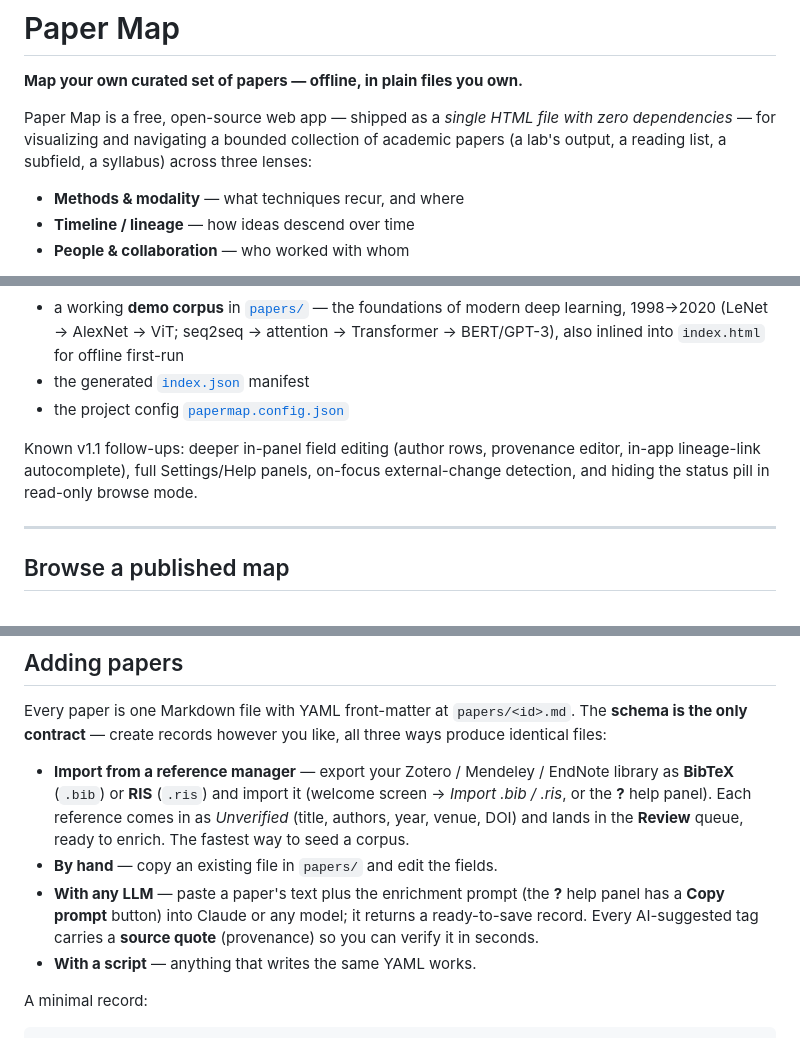
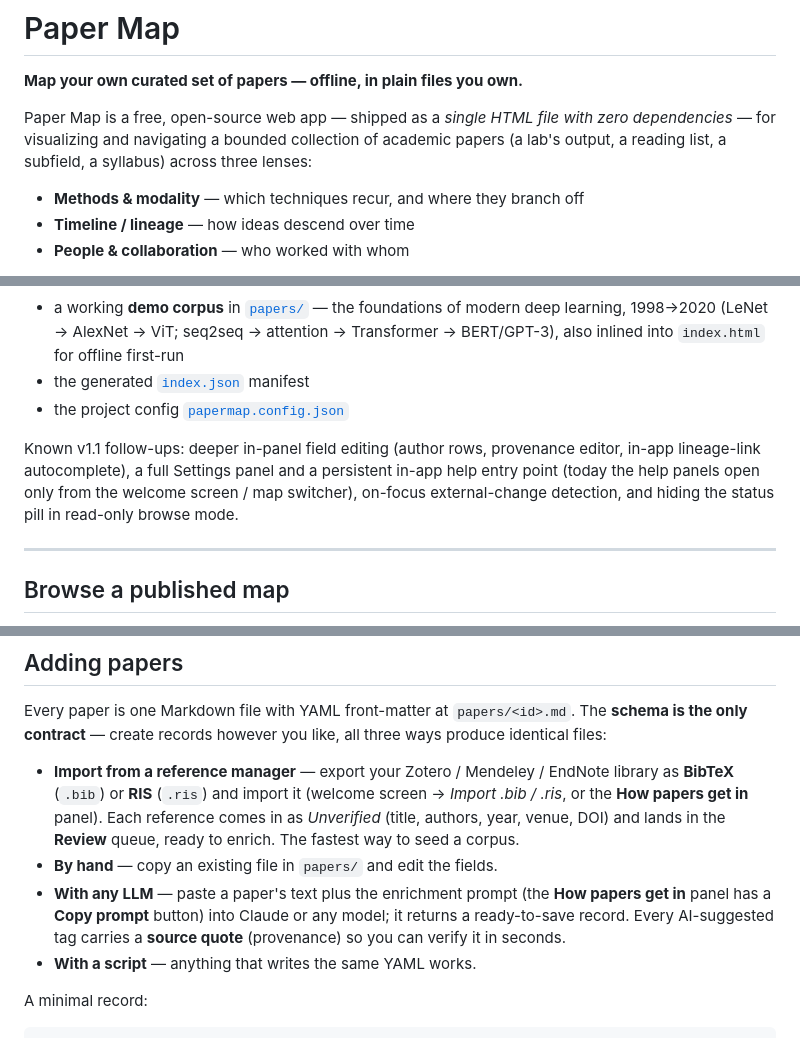
Before and after one commit to vincitt/paper-map, a Markdown page: README.md, 3 parts joined by grey strips. Drawn GitHub-style.

```diff
--- a/README.md
+++ b/README.md
@@ -4,7 +4,7 @@
 
 Paper Map is a free, open-source web app — shipped as a *single HTML file with zero dependencies* — for visualizing and navigating a bounded collection of academic papers (a lab's output, a reading list, a subfield, a syllabus) across three lenses:
 
-- **Methods & modality** — what techniques recur, and where
+- **Methods & modality** — which techniques recur, and where they branch off
 - **Timeline / lineage** — how ideas descend over time
 - **People & collaboration** — who worked with whom
 
@@ -22,7 +22,7 @@ Your data lives in plain Markdown files you own. Nothing is uploaded; there's no
 - the generated [`index.json`](index.json) manifest
 - the project config [`papermap.config.json`](papermap.config.json)
 
-Known v1.1 follow-ups: deeper in-panel field editing (author rows, provenance editor, in-app lineage-link autocomplete), full Settings/Help panels, on-focus external-change detection, and hiding the status pill in read-only browse mode.
+Known v1.1 follow-ups: deeper in-panel field editing (author rows, provenance editor, in-app lineage-link autocomplete), a full Settings panel and a persistent in-app help entry point (today the help panels open only from the welcome screen / map switcher), on-focus external-change detection, and hiding the status pill in read-only browse mode.
 
 ---
 
@@ -54,9 +54,9 @@ Editing uses the browser's File System Access API, so it needs a **Chromium brow
 
 Every paper is one Markdown file with YAML front-matter at `papers/<id>.md`. The **schema is the only contract** — create records however you like, all three ways produce identical files:
 
-- **Import from a reference manager** — export your Zotero / Mendeley / EndNote library as **BibTeX** (`.bib`) or **RIS** (`.ris`) and import it (welcome screen → *Import .bib / .ris*, or the **?** help panel). Each reference comes in as *Unverified* (title, authors, year, venue, DOI) and lands in the **Review** queue, ready to enrich. The fastest way to seed a corpus.
+- **Import from a reference manager** — export your Zotero / Mendeley / EndNote library as **BibTeX** (`.bib`) or **RIS** (`.ris`) and import it (welcome screen → *Import .bib / .ris*, or the **How papers get in** panel). Each reference comes in as *Unverified* (title, authors, year, venue, DOI) and lands in the **Review** queue, ready to enrich. The fastest way to seed a corpus.
 - **By hand** — copy an existing file in `papers/` and edit the fields.
-- **With any LLM** — paste a paper's text plus the enrichment prompt (the **?** help panel has a **Copy prompt** button) into Claude or any model; it returns a ready-to-save record. Every AI-suggested tag carries a **source quote** (provenance) so you can verify it in seconds.
+- **With any LLM** — paste a paper's text plus the enrichment prompt (the **How papers get in** panel has a **Copy prompt** button) into Claude or any model; it returns a ready-to-save record. Every AI-suggested tag carries a **source quote** (provenance) so you can verify it in seconds.
 - **With a script** — anything that writes the same YAML works.
 
 A minimal record:
```
Also changed, not shown: other parts of README.md (+2 -2 lines), docs/ARCHITECTURE.md (+23 -25 lines).
